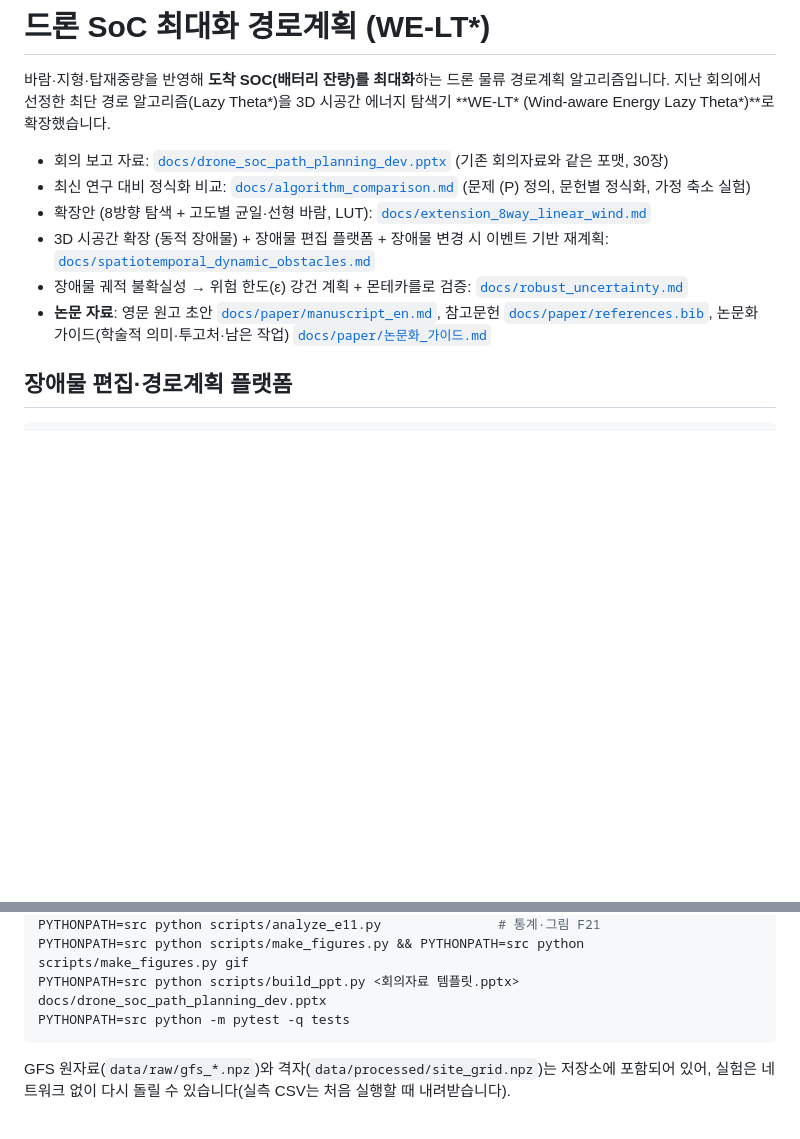
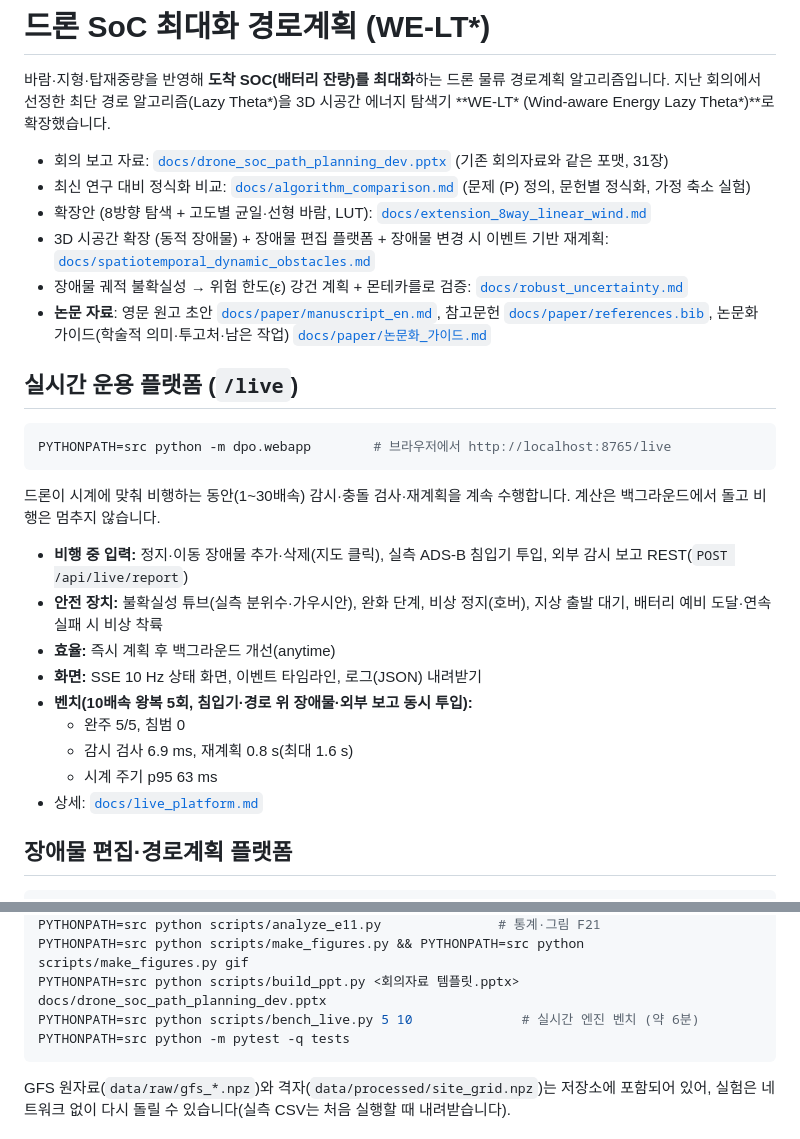
Before and after one commit to dnfl5345/Drone_path_opt, a Markdown page: README.md, 2 parts joined by grey strips. GitHub-like rendering; blank space fills up the shorter version.

````diff
--- a/README.md
+++ b/README.md
@@ -3,12 +3,29 @@
 바람·지형·탑재중량을 반영해 **도착 SOC(배터리 잔량)를 최대화**하는 드론 물류 경로계획 알고리즘입니다.
 지난 회의에서 선정한 최단 경로 알고리즘(Lazy Theta*)을 3D 시공간 에너지 탐색기 **WE-LT\* (Wind-aware Energy Lazy Theta\*)**로 확장했습니다.
 
-- 회의 보고 자료: [`docs/drone_soc_path_planning_dev.pptx`](docs/drone_soc_path_planning_dev.pptx) (기존 회의자료와 같은 포맷, 30장)
+- 회의 보고 자료: [`docs/drone_soc_path_planning_dev.pptx`](docs/drone_soc_path_planning_dev.pptx) (기존 회의자료와 같은 포맷, 31장)
 - 최신 연구 대비 정식화 비교: [`docs/algorithm_comparison.md`](docs/algorithm_comparison.md) (문제 (P) 정의, 문헌별 정식화, 가정 축소 실험)
 - 확장안 (8방향 탐색 + 고도별 균일·선형 바람, LUT): [`docs/extension_8way_linear_wind.md`](docs/extension_8way_linear_wind.md)
 - 3D 시공간 확장 (동적 장애물) + 장애물 편집 플랫폼 + 장애물 변경 시 이벤트 기반 재계획: [`docs/spatiotemporal_dynamic_obstacles.md`](docs/spatiotemporal_dynamic_obstacles.md)
 - 장애물 궤적 불확실성 → 위험 한도(ε) 강건 계획 + 몬테카를로 검증: [`docs/robust_uncertainty.md`](docs/robust_uncertainty.md)
 - **논문 자료**: 영문 원고 초안 [`docs/paper/manuscript_en.md`](docs/paper/manuscript_en.md), 참고문헌 [`docs/paper/references.bib`](docs/paper/references.bib), 논문화 가이드(학술적 의미·투고처·남은 작업) [`docs/paper/논문화_가이드.md`](docs/paper/논문화_가이드.md)
+
+## 실시간 운용 플랫폼 (`/live`)
+
+```bash
+PYTHONPATH=src python -m dpo.webapp        # 브라우저에서 http://localhost:8765/live
+```
+
+드론이 시계에 맞춰 비행하는 동안(1~30배속) 감시·충돌 검사·재계획을 계속 수행합니다. 계산은 백그라운드에서 돌고 비행은 멈추지 않습니다.
+- **비행 중 입력:** 정지·이동 장애물 추가·삭제(지도 클릭), 실측 ADS-B 침입기 투입, 외부 감시 보고 REST(`POST /api/live/report`)
+- **안전 장치:** 불확실성 튜브(실측 분위수·가우시안), 완화 단계, 비상 정지(호버), 지상 출발 대기, 배터리 예비 도달·연속 실패 시 비상 착륙
+- **효율:** 즉시 계획 후 백그라운드 개선(anytime)
+- **화면:** SSE 10 Hz 상태 화면, 이벤트 타임라인, 로그(JSON) 내려받기
+- **벤치(10배속 왕복 5회, 침입기·경로 위 장애물·외부 보고 동시 투입):**
+  - 완주 5/5, 침범 0
+  - 감시 검사 6.9 ms, 재계획 0.8 s(최대 1.6 s)
+  - 시계 주기 p95 63 ms
+- 상세: [`docs/live_platform.md`](docs/live_platform.md)
 
 ## 장애물 편집·경로계획 플랫폼
 
@@ -71,6 +88,7 @@ E11_METHODS="QF0.05,QF0.01" E11_OUT=E11b PYTHONPATH=src python scripts/run_e11.p
 PYTHONPATH=src python scripts/analyze_e11.py               # 통계·그림 F21
 PYTHONPATH=src python scripts/make_figures.py && PYTHONPATH=src python scripts/make_figures.py gif
 PYTHONPATH=src python scripts/build_ppt.py <회의자료 템플릿.pptx> docs/drone_soc_path_planning_dev.pptx
+PYTHONPATH=src python scripts/bench_live.py 5 10              # 실시간 엔진 벤치 (약 6분)
 PYTHONPATH=src python -m pytest -q tests
 ```
 
````
Also changed, not shown: docs/live_platform.md (added, +108 -0 lines), results/figures/live_platform_done.png (added), results/figures/live_platform_flight.png (added), 12 other files.
